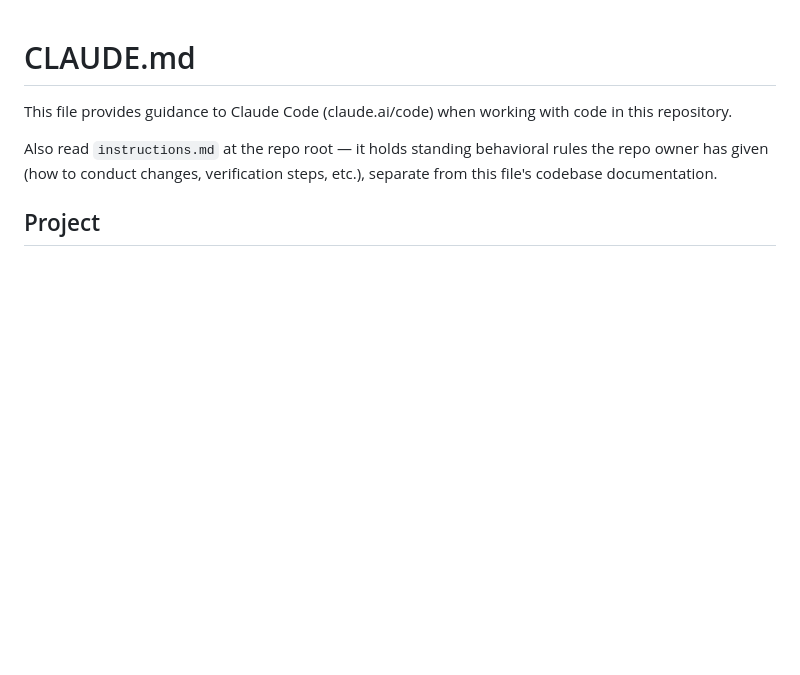
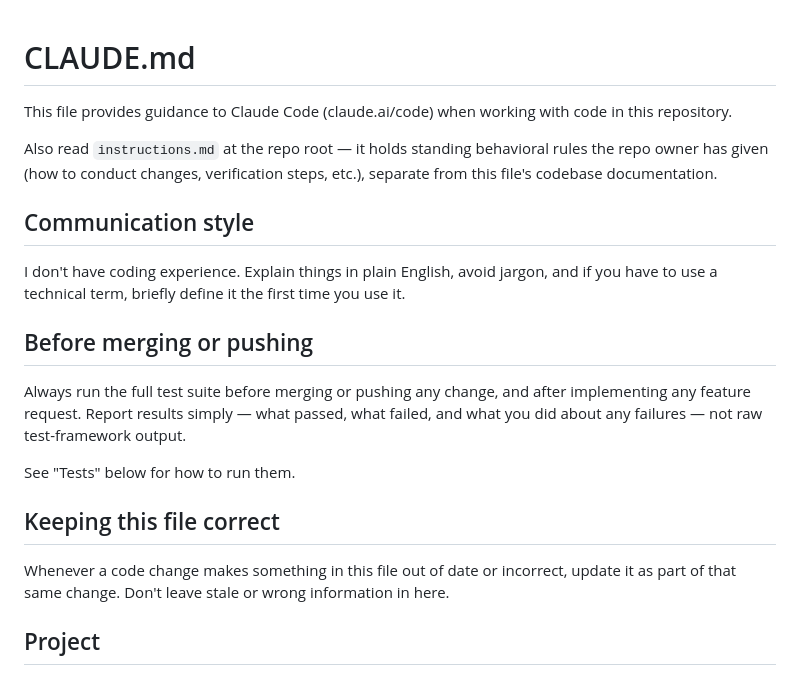
Before and after one commit to danielyeet/whatdoesatreesmelllike, a Markdown page: CLAUDE.md, the part around the change. Rendered like a GitHub page; blank space fills up the shorter version.

Commit message:
CLAUDE.md: add communication style and pre-push test rules
Records three standing instructions from the repo owner: explain things
in plain English without assuming coding experience, always run the full
test suite before pushing or merging and report results plainly, and keep
this file corrected as part of whatever change made it stale.

Co-Authored-By: Claude Opus 5 <noreply@anthropic.com>
Claude-Session: https://claude.ai/code/session_01HQtJXNYM6QHEUR6SENJfsq

```diff
--- a/CLAUDE.md
+++ b/CLAUDE.md
@@ -5,6 +5,24 @@ This file provides guidance to Claude Code (claude.ai/code) when working with co
 Also read `instructions.md` at the repo root — it holds standing behavioral rules
 the repo owner has given (how to conduct changes, verification steps, etc.),
 separate from this file's codebase documentation.
+
+## Communication style
+
+I don't have coding experience. Explain things in plain English, avoid jargon, and if
+you have to use a technical term, briefly define it the first time you use it.
+
+## Before merging or pushing
+
+Always run the full test suite before merging or pushing any change, and after
+implementing any feature request. Report results simply — what passed, what failed, and
+what you did about any failures — not raw test-framework output.
+
+See "Tests" below for how to run them.
+
+## Keeping this file correct
+
+Whenever a code change makes something in this file out of date or incorrect, update it
+as part of that same change. Don't leave stale or wrong information in here.
 
 ## Project
 
```
